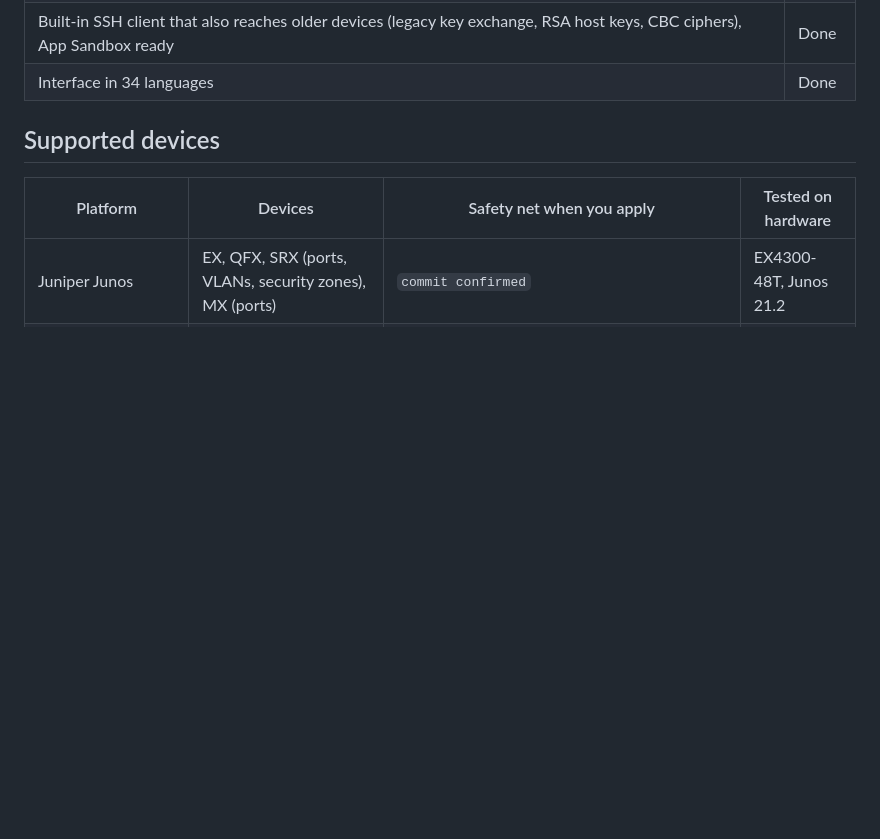
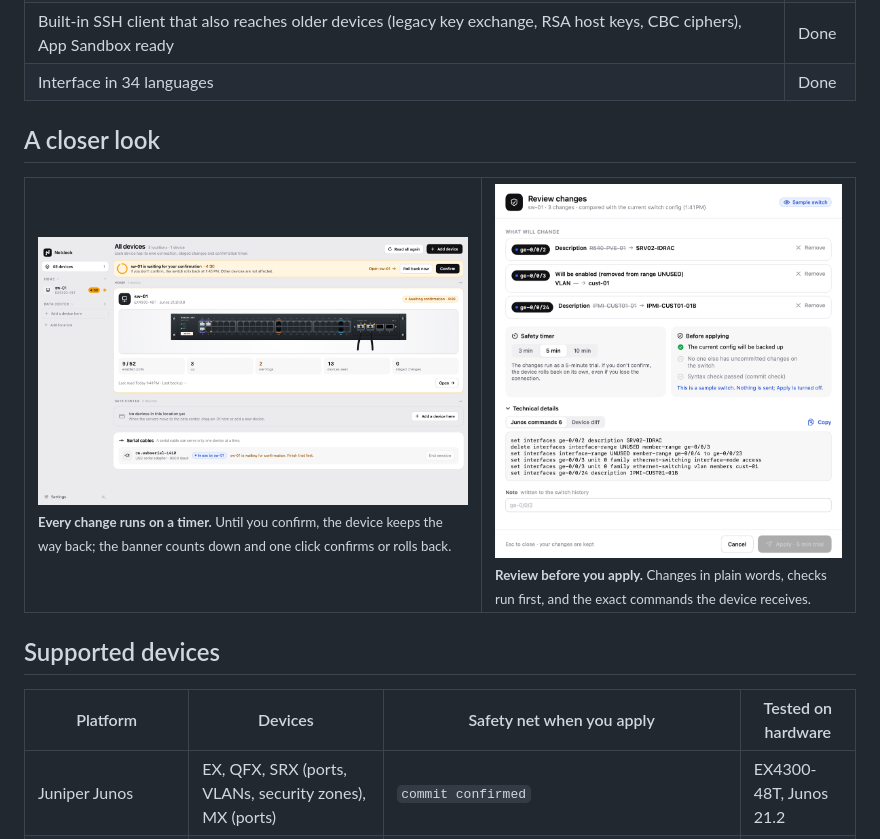
Before and after one commit to subasioguz/netdeck, a Markdown page: README.md, the part around one of its changes. GitHub-like rendering; pictures changed too: docs/images/netdeck-confirm.png (added), docs/images/netdeck-review.png (added); blank space fills up the shorter version.

```diff
--- a/README.md
+++ b/README.md
@@ -49,6 +73,23 @@ Netdeck keeps the device's own safety net in place and puts a clear picture on t
 | Multiple devices grouped by location, global "awaiting confirmation" banner | Done |
 | Built-in SSH client that also reaches older devices (legacy key exchange, RSA host keys, CBC ciphers), App Sandbox ready | Done |
 | Interface in 34 languages | Done |
+
+## A closer look
+
+<table>
+  <tr>
+    <td width="55%" valign="top">
+      <img src="docs/images/netdeck-confirm.png" alt="All devices, with a banner counting down the confirmation time of a change">
+      <br><sub><b>Every change runs on a timer.</b> Until you confirm, the device keeps the way back; the banner
+      counts down and one click confirms or rolls back.</sub>
+    </td>
+    <td width="45%" valign="top">
+      <img src="docs/images/netdeck-review.png" alt="The review sheet: the changes in plain language, the safety timer, checks before applying and the exact commands">
+      <br><sub><b>Review before you apply.</b> Changes in plain words, checks run first, and the exact commands
+      the device receives.</sub>
+    </td>
+  </tr>
+</table>
 
 ## Supported devices
 
```
Also changed, not shown: other parts of README.md (+30 -6 lines), docs/images/netdeck-ports.png (added).
